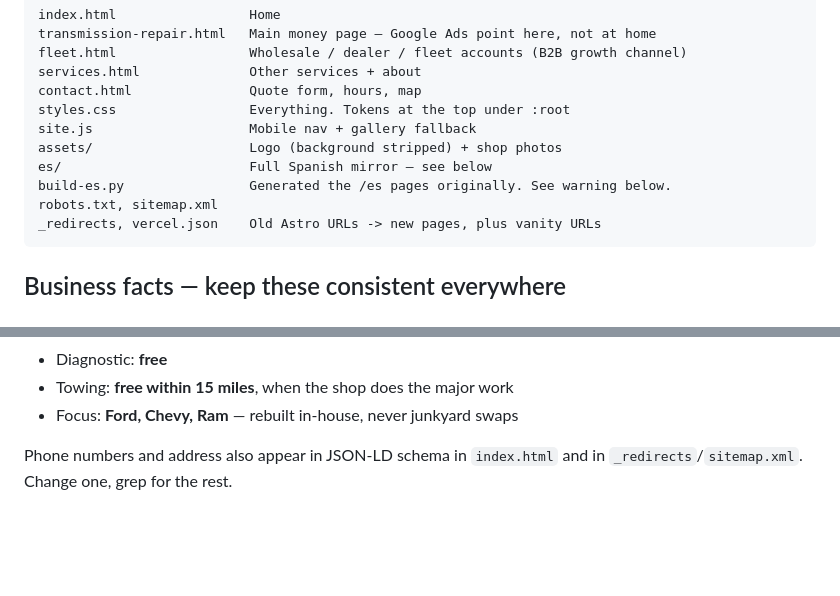
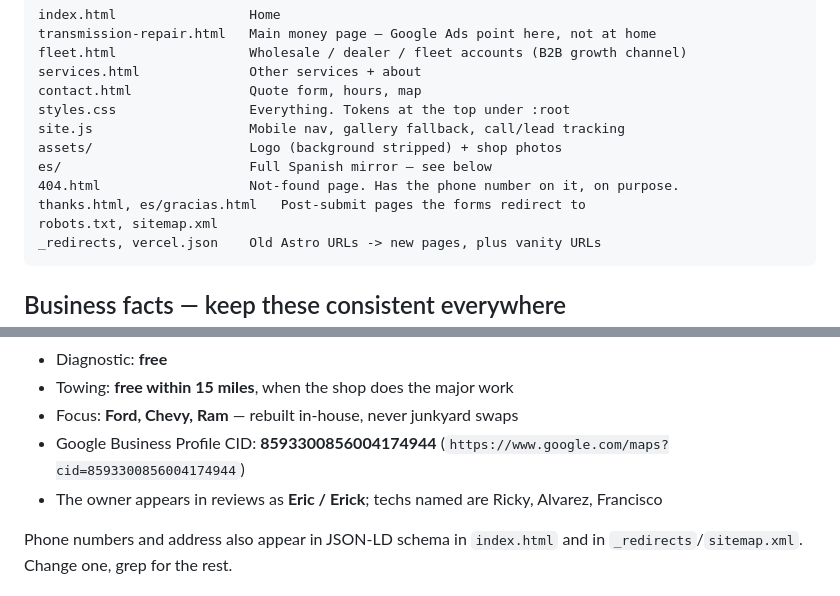
Before and after one commit to CodyGargar/arevalos-site, a Markdown page: CLAUDE.md, 2 parts joined by grey strips. Rendered like a GitHub page; blank space fills up the shorter version.

````diff
--- a/CLAUDE.md
+++ b/CLAUDE.md
@@ -30,10 +30,11 @@ fleet.html                 Wholesale / dealer / fleet accounts (B2B growth chann
 services.html              Other services + about
 contact.html               Quote form, hours, map
 styles.css                 Everything. Tokens at the top under :root
-site.js                    Mobile nav + gallery fallback
+site.js                    Mobile nav, gallery fallback, call/lead tracking
 assets/                    Logo (background stripped) + shop photos
 es/                        Full Spanish mirror — see below
-build-es.py                Generated the /es pages originally. See warning below.
+404.html                   Not-found page. Has the phone number on it, on purpose.
+thanks.html, es/gracias.html   Post-submit pages the forms redirect to
 robots.txt, sitemap.xml
 _redirects, vercel.json    Old Astro URLs -> new pages, plus vanity URLs
 ```
@@ -52,6 +53,9 @@ complains about being told a 1-year warranty and getting 6 months.
 - Diagnostic: **free**
 - Towing: **free within 15 miles**, when the shop does the major work
 - Focus: **Ford, Chevy, Ram** — rebuilt in-house, never junkyard swaps
+- Google Business Profile CID: **8593300856004174944**
+  (`https://www.google.com/maps?cid=8593300856004174944`)
+- The owner appears in reviews as **Eric / Erick**; techs named are Ricky, Alvarez, Francisco
 
 Phone numbers and address also appear in JSON-LD schema in `index.html` and in
 `_redirects`/`sitemap.xml`. Change one, grep for the rest.
````
Also changed, not shown: other parts of CLAUDE.md (+44 -14 lines), README.md (+26 -9 lines).
